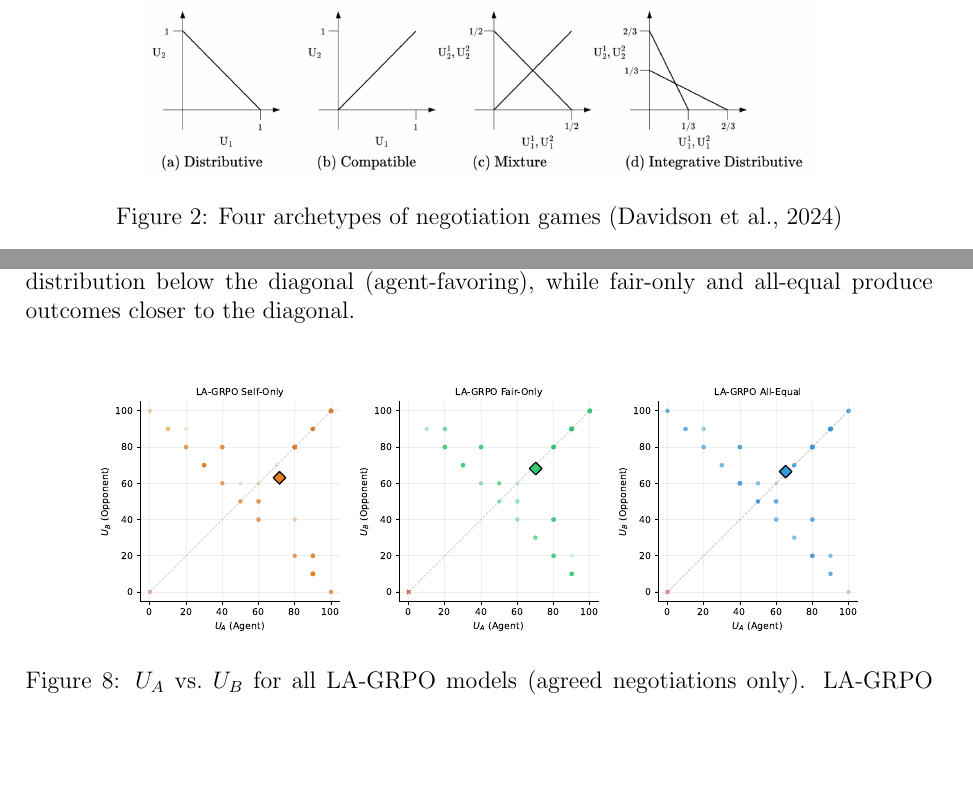
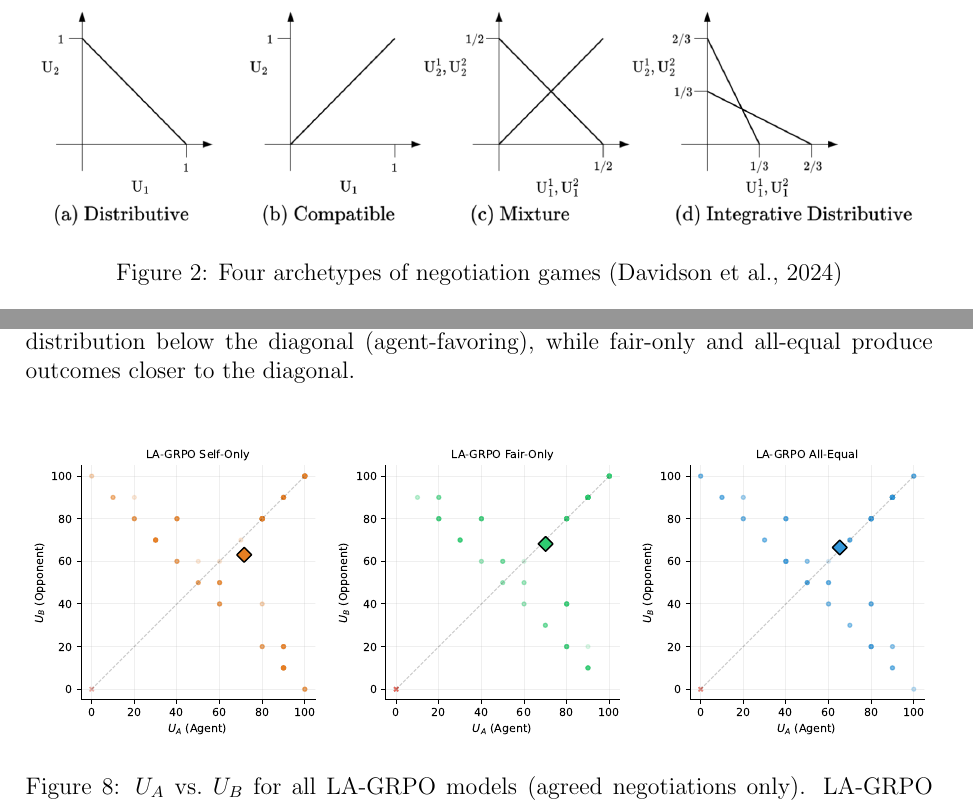
Before and after one commit to migub/master_thesis, a LaTeX document (main.tex): two parts of pages 17 and 32 of 50, joined at a grey line, cut so that both start at the same text, the shorter picture padded with empty space. Compiled offline with pdfLaTeX.

Commit message:
style: scale all remaining figures (archetypes, lagrpo pareto, nash bar chart) to full width

```diff
--- a/main.tex
+++ b/main.tex
@@ -423,7 +423,7 @@ Depending on how the payoff values align between the two agents, LAMEN categoriz
 
 \begin{figure}[H]
     \centering
-    \includegraphics[width=4.7in]{images/lamen-archetypes.png}
+    \includegraphics[width=\textwidth]{images/lamen-archetypes.png}
     \caption{Four archetypes of negotiation games \citep{davidson2024evaluatinglanguagemodelagency}}
     \label{fig:archetypes}
 \end{figure}
@@ -838,7 +838,7 @@ Figures~\ref{fig:pareto_grpo} and~\ref{fig:pareto_lagrpo} show $U_A$ vs.\ $U_B$
 
 \begin{figure}[H]
     \centering
-    \includegraphics[width=0.85\textwidth]{images/pareto_scatter_lagrpo.pdf}
+    \includegraphics[width=\textwidth]{images/pareto_scatter_lagrpo.pdf}
     \caption{$U_A$ vs.\ $U_B$ for all LA-GRPO models (agreed negotiations only). LA-GRPO fair-only clusters most tightly around the diagonal, reflecting balanced deals. Self-only shows a wider spread below the diagonal, indicating aggressive value extraction.}
     \label{fig:pareto_lagrpo}
 \end{figure}
```
Also changed, not shown: main.tex (2 more changed lines).
